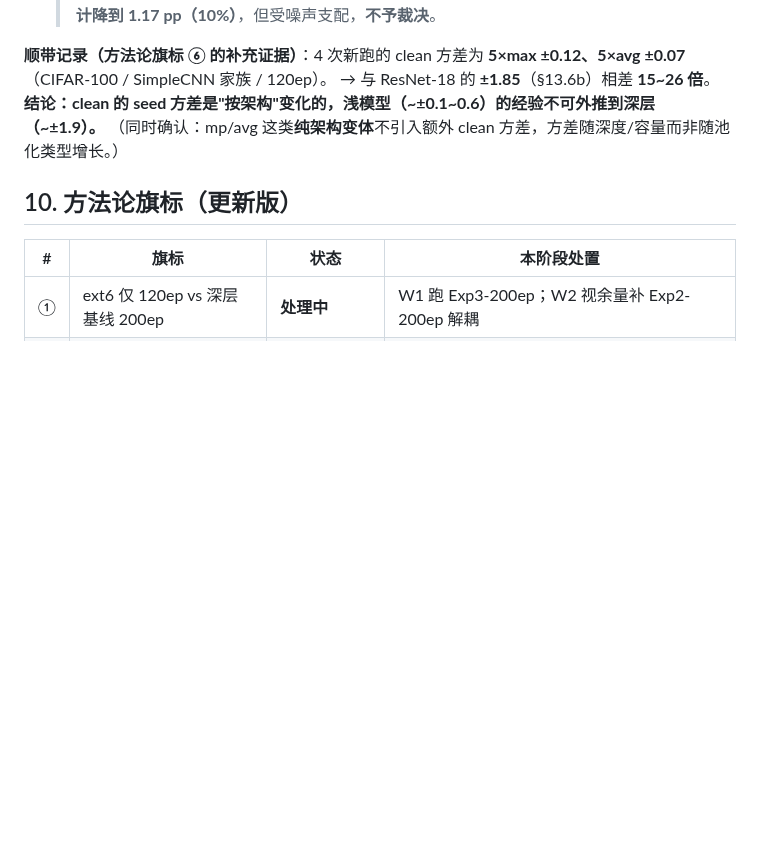
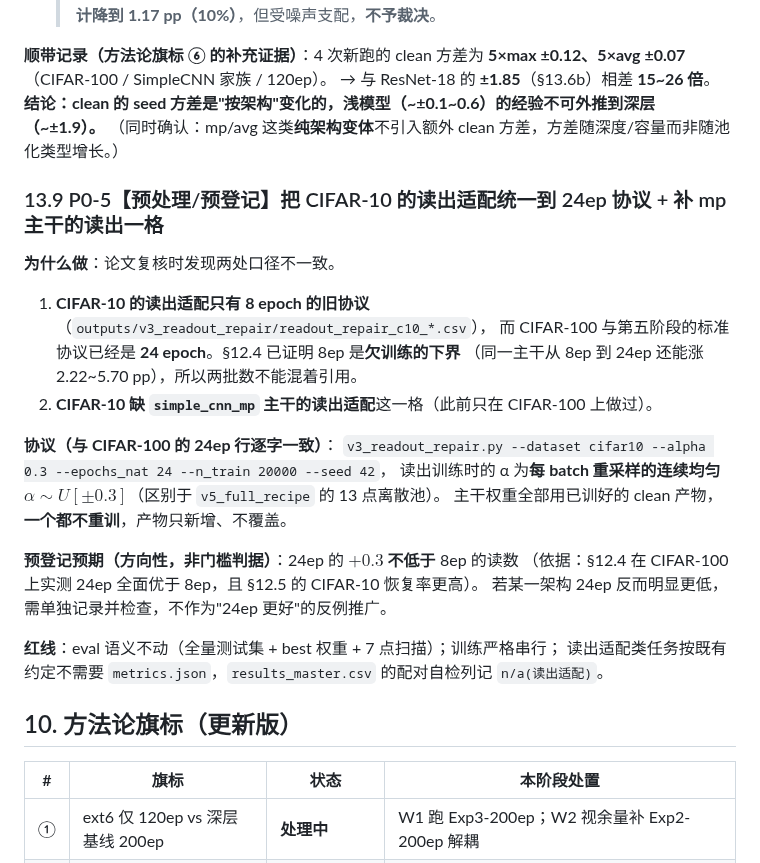
Before and after one commit to DREAMERhyh/2026-Inno-CIM-UCAS-competition, a Markdown page: experiments_ledger.md, the part around the change. GitHub-like rendering; blank space fills up the shorter version.

Commit message:
v5 P0-5 预登记: 把 CIFAR-10 读出适配统一到 24ep 协议（§12.4 已证 8ep 是欠训练下界）+ 补 simple_cnn_mp 主干的读出一格；主干不重训，产物只新增

```diff
--- a/experiments_ledger.md
+++ b/experiments_ledger.md
@@ -1601,6 +1601,27 @@ C4 由 3/7 跌到 1/7、软门控**由"赢 oracle +0.12"变为"输 oracle −0.0
 （同时确认：mp/avg 这类**纯架构变体**不引入额外 clean 方差，方差随深度/容量而非随池化类型增长。）
 
 
+### 13.9 P0-5【预处理/预登记】把 CIFAR-10 的读出适配统一到 24ep 协议 + 补 mp 主干的读出一格
+
+**为什么做**：论文复核时发现两处口径不一致。
+
+1. **CIFAR-10 的读出适配只有 8 epoch 的旧协议**（`outputs/v3_readout_repair/readout_repair_c10_*.csv`），
+   而 CIFAR-100 与第五阶段的标准协议已经是 **24 epoch**。§12.4 已证明 8ep 是**欠训练的下界**
+   （同一主干从 8ep 到 24ep 还能涨 2.22~5.70 pp），所以两批数不能混着引用。
+2. **CIFAR-10 缺 `simple_cnn_mp` 主干的读出适配**这一格（此前只在 CIFAR-100 上做过）。
+
+**协议（与 CIFAR-100 的 24ep 行逐字一致）**：
+`v3_readout_repair.py --dataset cifar10 --alpha 0.3 --epochs_nat 24 --n_train 20000 --seed 42`，
+读出训练时的 α 为**每 batch 重采样的连续均匀** $\alpha\sim U[\pm0.3]$（区别于 `v5_full_recipe` 的 13 点离散池）。
+主干权重全部用已训好的 clean 产物，**一个都不重训**，产物只新增、不覆盖。
+
+**预登记预期（方向性，非门槛判据）**：24ep 的 $+0.3$ **不低于** 8ep 的读数
+（依据：§12.4 在 CIFAR-100 上实测 24ep 全面优于 8ep，且 §12.5 的 CIFAR-10 恢复率更高）。
+若某一架构 24ep 反而明显更低，需单独记录并检查，不作为"24ep 更好"的反例推广。
+
+**红线**：eval 语义不动（全量测试集 + best 权重 + 7 点扫描）；训练严格串行；
+读出适配类任务按既有约定不需要 `metrics.json`，`results_master.csv` 的配对自检列记 `n/a(读出适配)`。
+
 ## 10. 方法论旗标（更新版）
 
 | # | 旗标 | 状态 | 本阶段处置 |
```
